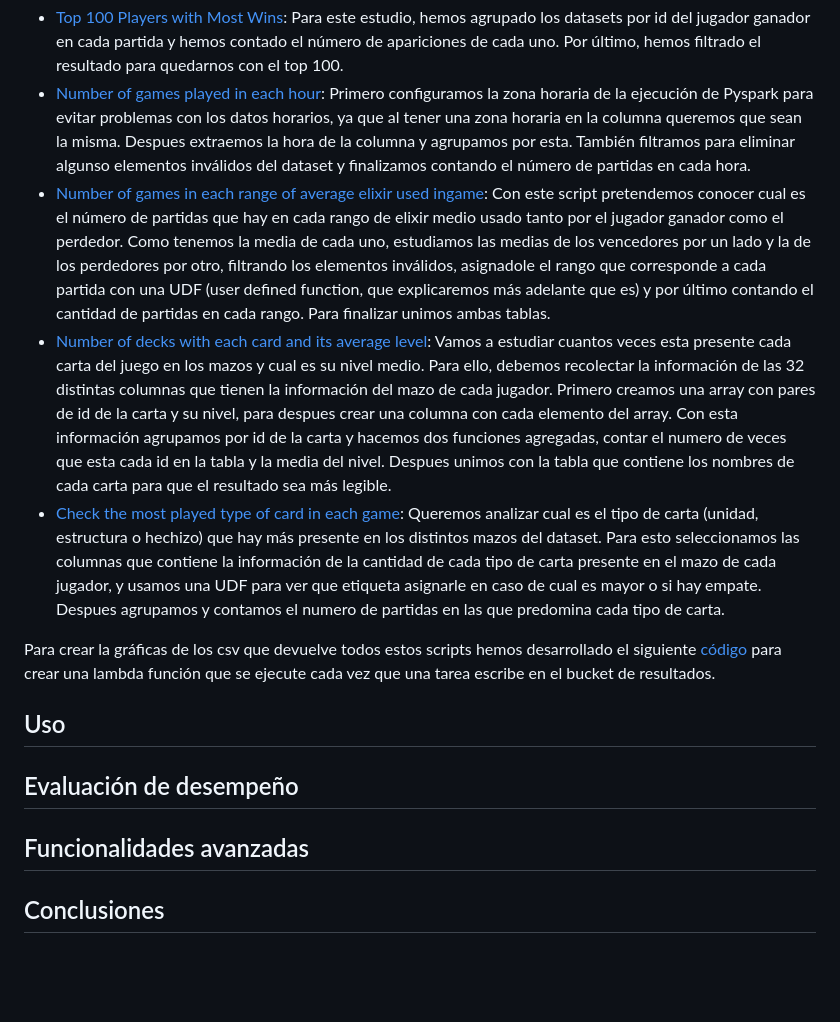
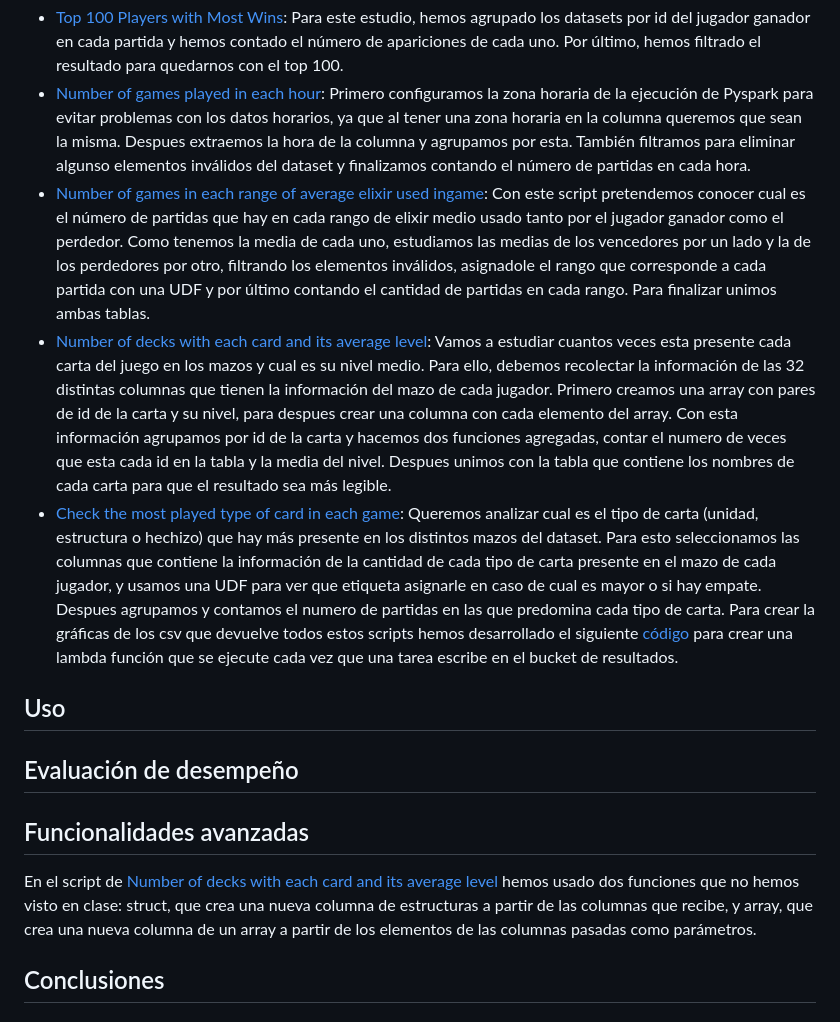
Before and after one commit to daniperezg9/Cloud-and-Big-Data, a Markdown page: README.md, the part around one of its changes. Drawn GitHub-style; blank space fills up the shorter version.

```diff
--- a/README.md
+++ b/README.md
@@ -13,15 +13,14 @@ Para el analisis de los datos, hemos creado diferentes scripts con Pyspark ejecu
 Los distintos script que hemos usado se pueden encontrar en este repositorio. A continuación, vamos a explicar que hemos hecho en cada uno:
 - [Top 100 Players with Most Wins](https://github.com/daniperezg9/Cloud-and-Big-Data/blob/main/Code/clash-royale-top100withMostWins.py): Para este estudio, hemos agrupado los datasets por id del jugador ganador en cada partida y hemos contado el número de apariciones de cada uno. Por último, hemos filtrado el resultado para quedarnos con el top 100.
 - [Number of games played in each hour](https://github.com/daniperezg9/Cloud-and-Big-Data/blob/main/Code/clash-royale-numGamesInEveryHour.py): Primero configuramos la zona horaria de la ejecución de Pyspark para evitar problemas con los datos horarios, ya que al tener una zona horaria en la columna queremos que sean la misma. Despues extraemos la hora de la columna y agrupamos por esta. También filtramos para eliminar algunso elementos inválidos del dataset y finalizamos contando el número de partidas en cada hora.
-- [Number of games in each range of average elixir used ingame](https://github.com/daniperezg9/Cloud-and-Big-Data/blob/main/Code/clash-royale-numGamesInEachRangesOfAverageExilir.py): Con este script pretendemos conocer cual es el número de partidas que hay en cada rango de elixir medio usado tanto por el jugador ganador como el perdedor. Como tenemos la media de cada uno, estudiamos las medias de los vencedores por un lado y la de los perdedores por otro, filtrando los elementos inválidos, asignadole el rango que corresponde a cada partida con una UDF (user defined function, que explicaremos más adelante que es) y por último contando el cantidad de partidas en cada rango. Para finalizar unimos ambas tablas.
+- [Number of games in each range of average elixir used ingame](https://github.com/daniperezg9/Cloud-and-Big-Data/blob/main/Code/clash-royale-numGamesInEachRangesOfAverageExilir.py): Con este script pretendemos conocer cual es el número de partidas que hay en cada rango de elixir medio usado tanto por el jugador ganador como el perdedor. Como tenemos la media de cada uno, estudiamos las medias de los vencedores por un lado y la de los perdedores por otro, filtrando los elementos inválidos, asignadole el rango que corresponde a cada partida con una UDF y por último contando el cantidad de partidas en cada rango. Para finalizar unimos ambas tablas.
 - [Number of decks with each card and its average level](https://github.com/daniperezg9/Cloud-and-Big-Data/blob/main/Code/clash-royale-numDecksWithEachCardAndAverageLevel.py): Vamos a estudiar cuantos veces esta presente cada carta del juego en los mazos y cual es su nivel medio. Para ello, debemos recolectar la información de las 32 distintas columnas que tienen la información del mazo de cada jugador. Primero creamos una array con pares de id de la carta y su nivel, para despues crear una columna con cada elemento del array. Con esta información agrupamos por id de la carta y hacemos dos funciones agregadas, contar el numero de veces que esta cada id en la tabla y la media del nivel. Despues unimos con la tabla que contiene los nombres de cada carta para que el resultado sea más legible.
 - [Check the most played type of card in each game](https://github.com/daniperezg9/Cloud-and-Big-Data/blob/main/Code/clash-royale-checkMostPlayedTypeOfCardInEachGame.py): Queremos analizar cual es el tipo de carta (unidad, estructura o hechizo) que hay más presente en los distintos mazos del dataset. Para esto seleccionamos las columnas que contiene la información de la cantidad de cada tipo de carta presente en el mazo de cada jugador, y usamos una UDF para ver que etiqueta asignarle en caso de cual es mayor o si hay empate. Despues agrupamos y contamos el numero de partidas en las que predomina cada tipo de carta.
-
 Para crear la gráficas de los csv que devuelve todos estos scripts hemos desarrollado el siguiente [código](https://github.com/daniperezg9/Cloud-and-Big-Data/blob/main/Code/function/main.py) para crear una lambda función que se ejecute cada vez que una tarea escribe en el bucket de resultados.
 ## Uso
 ## Evaluación de desempeño
 ## Funcionalidades avanzadas
-
+En el script de [Number of decks with each card and its average level](https://github.com/daniperezg9/Cloud-and-Big-Data/blob/main/Code/clash-royale-numDecksWithEachCardAndAverageLevel.py) hemos usado dos funciones que no hemos visto en clase: struct, que crea una nueva columna de estructuras a partir de las columnas que recibe, y array, que crea una nueva columna de un array a partir de los elementos de las columnas pasadas como parámetros.
 ## Conclusiones
 ## Referencias
 - [Pyspark UDF](https://sparkbyexamples.com/pyspark/pyspark-udf-user-defined-function/)
```
Also changed, not shown: other parts of README.md (+2 -0 lines).
